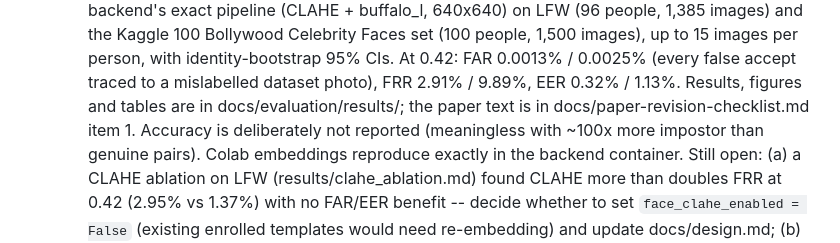
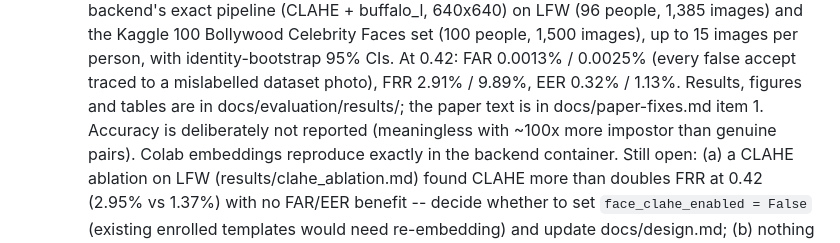
Before and after one commit to sanjula77/iPermit, a Markdown page: docs/tasks.md, the part around the change. GitHub-like rendering.

```diff
--- a/docs/tasks.md
+++ b/docs/tasks.md
@@ -529,7 +529,7 @@ TypeScript mobile app, Next.js + TypeScript admin web — per the [ADR](design.m
     At 0.42: FAR 0.0013% / 0.0025% (every false accept traced to a
     mislabelled dataset photo), FRR 2.91% / 9.89%, EER 0.32% / 1.13%.
     Results, figures and tables are in docs/evaluation/results/; the paper
-    text is in docs/paper-revision-checklist.md item 1. Accuracy is
+    text is in docs/paper-fixes.md item 1. Accuracy is
     deliberately not reported (meaningless with ~100x more impostor than
     genuine pairs). Colab embeddings reproduce exactly in the backend
     container. Still open: (a) a CLAHE ablation on LFW
```
Also changed, not shown: docs/paper-fixes.md (+4 -5 lines), docs/paper-revision-checklist.md (deleted, +0 -396 lines).
